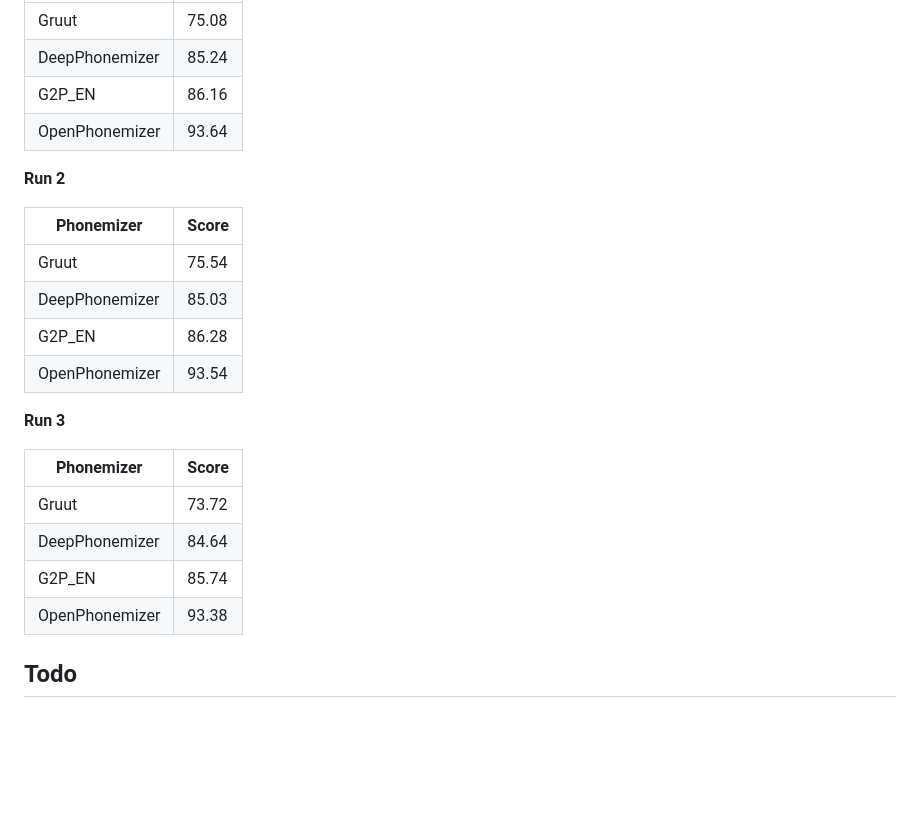
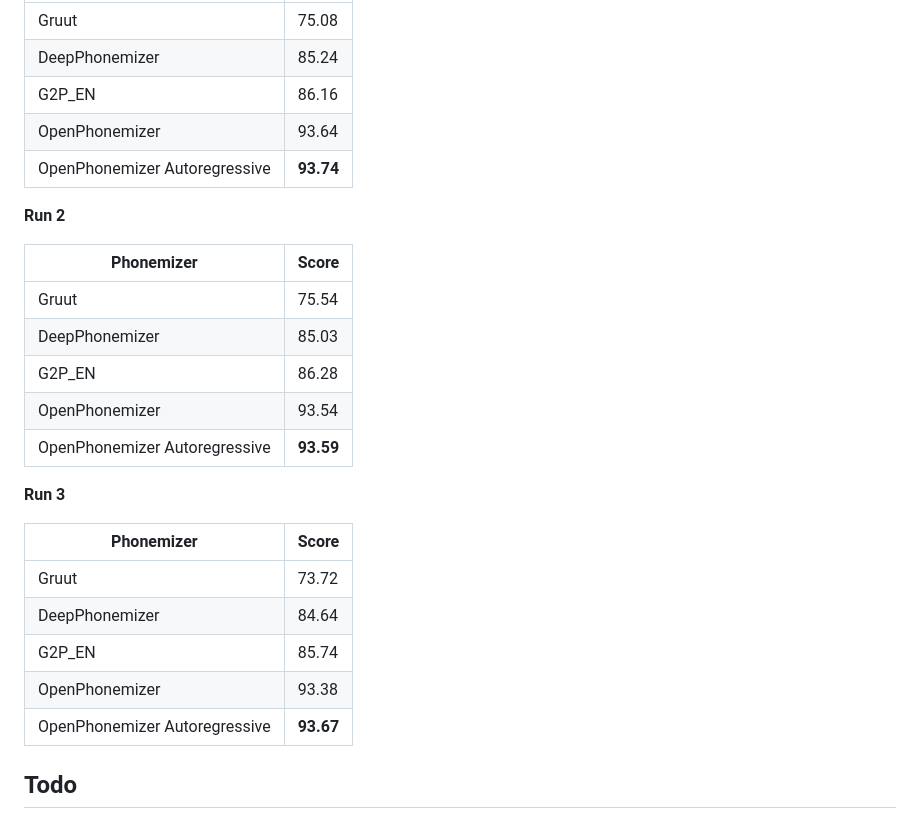
Before and after one commit to NeuralVox/OpenPhonemizer, a Markdown page: README.md, the part around the change. Drawn GitHub-style; blank space fills up the shorter version.

Commit message:
add autoregressive

```diff
--- a/README.md
+++ b/README.md
@@ -78,6 +78,7 @@ We introduce PhonemizerBench, a benchmark to evaluate the similarity of alternat
 | DeepPhonemizer | 85.24 |
 | G2P_EN | 86.16 |
 | OpenPhonemizer | 93.64 |
+| OpenPhonemizer Autoregressive | **93.74** |
 
 **Run 2**
 
@@ -87,6 +88,7 @@ We introduce PhonemizerBench, a benchmark to evaluate the similarity of alternat
 | DeepPhonemizer | 85.03 |
 | G2P_EN | 86.28 |
 | OpenPhonemizer | 93.54 |
+| OpenPhonemizer Autoregressive | **93.59** |
 
 **Run 3**
 
@@ -96,6 +98,7 @@ We introduce PhonemizerBench, a benchmark to evaluate the similarity of alternat
 | DeepPhonemizer | 84.64 |
 | G2P_EN | 85.74 |
 | OpenPhonemizer | 93.38 |
+| OpenPhonemizer Autoregressive | **93.67** |
 
 ## Todo
 
```
